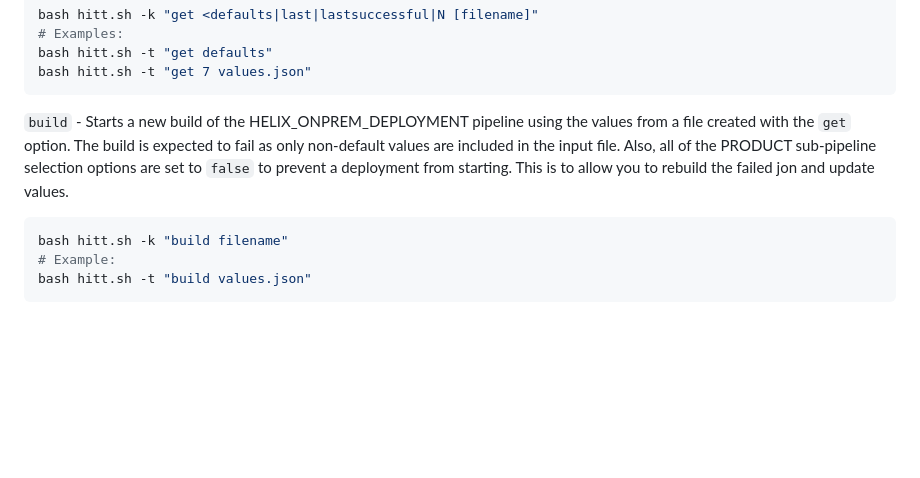
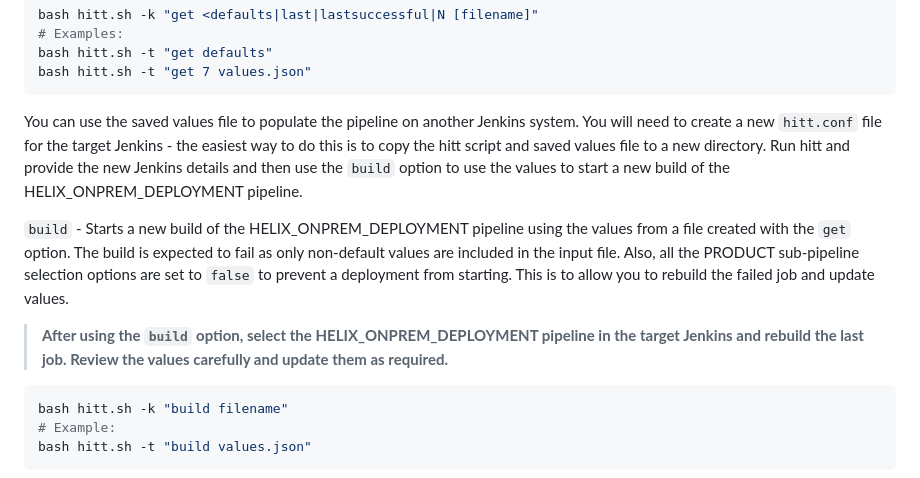
Before and after one commit to mwaltersbmc/helix-tools, a Markdown page: hitt/README.md, the part around the change. GitHub-like rendering; blank space fills up the shorter version.

````diff
--- a/hitt/README.md
+++ b/hitt/README.md
@@ -152,7 +152,11 @@ bash hitt.sh -t "get defaults"
 bash hitt.sh -t "get 7 values.json"
 ```
 
-`build` - Starts a new build of the HELIX_ONPREM_DEPLOYMENT pipeline using the values from a file created with the `get` option. The build is expected to fail as only non-default values are included in the input file.  Also, all of the PRODUCT sub-pipeline selection options are set to `false` to prevent a deployment from starting.  This is to allow you to rebuild the failed jon and update values.
+You can use the saved values file to populate the pipeline on another Jenkins system.  You will need to create a new `hitt.conf` file for the target Jenkins - the easiest way to do this is to copy the hitt script and saved values file to a new directory.  Run hitt and provide the new Jenkins details and then use the `build` option to use the values to start a new build of the HELIX_ONPREM_DEPLOYMENT pipeline.
+
+`build` - Starts a new build of the HELIX_ONPREM_DEPLOYMENT pipeline using the values from a file created with the `get` option. The build is expected to fail as only non-default values are included in the input file.  Also, all the PRODUCT sub-pipeline selection options are set to `false` to prevent a deployment from starting.  This is to allow you to rebuild the failed job and update values.
+
+> **After using the `build` option, select the HELIX_ONPREM_DEPLOYMENT pipeline in the target Jenkins and rebuild the last job.  Review the values carefully and update them as required.**
 
 ```bash
 bash hitt.sh -k "build filename"
````
